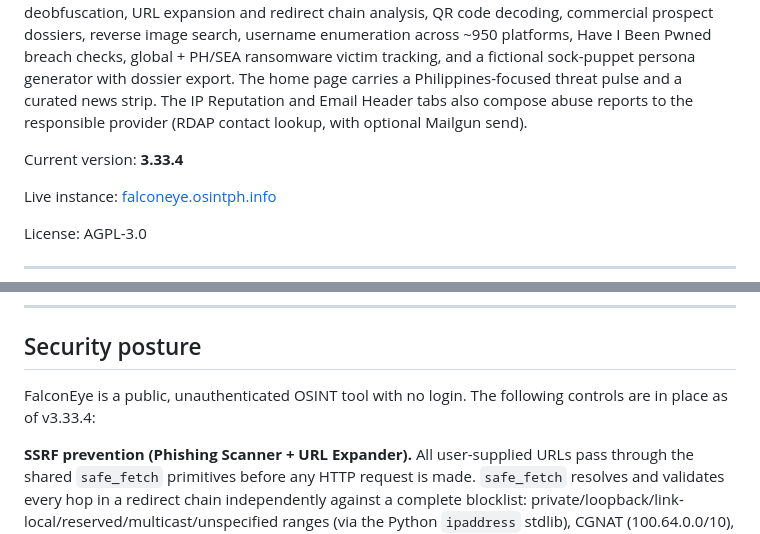
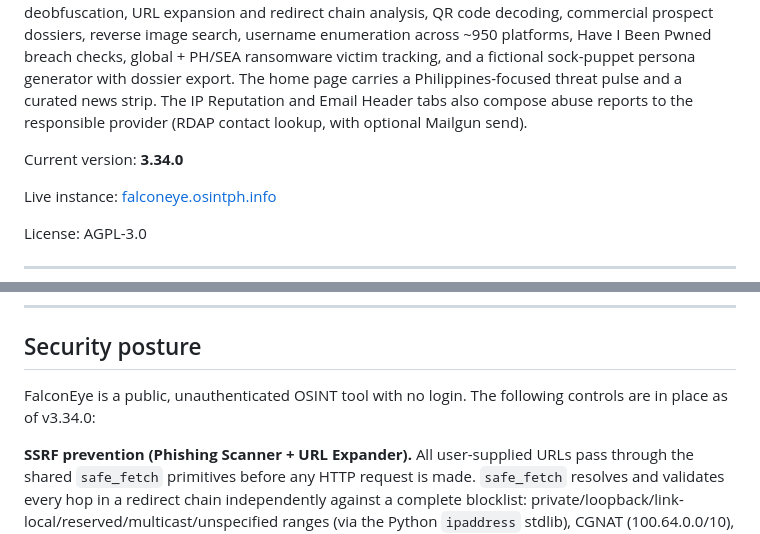
Before and after one commit to osintph/falconeye, a Markdown page: README.md, 2 parts joined by grey strips. Drawn GitHub-style.

Commit message:
v3.34.0: the two README version strings
The release sequence in docs/deploy-runbook.md lists five places; these two were
missed in the part 3 commit. Same release, so the tag moves with it rather than
leaving the tagged tree disagreeing with itself.

Co-Authored-By: Claude Opus 5 <noreply@anthropic.com>

```diff
--- a/README.md
+++ b/README.md
@@ -2,7 +2,7 @@
 
 **Free, self-hosted OSINT investigator's toolkit.** Eighteen focused modules in one interface: crypto wallet tracing, phishing kit fingerprinting, domain intelligence, Telegram OSINT, IP reputation, email header forensics with LLM-powered scam detection, Google dork generation, suspicious script deobfuscation, URL expansion and redirect chain analysis, QR code decoding, commercial prospect dossiers, reverse image search, username enumeration across ~950 platforms, Have I Been Pwned breach checks, global + PH/SEA ransomware victim tracking, and a fictional sock-puppet persona generator with dossier export. The home page carries a Philippines-focused threat pulse and a curated news strip. The IP Reputation and Email Header tabs also compose abuse reports to the responsible provider (RDAP contact lookup, with optional Mailgun send).
 
-Current version: **3.33.4**
+Current version: **3.34.0**
 
 Live instance: [falconeye.osintph.info](https://falconeye.osintph.info)
 
@@ -65,7 +65,7 @@ Compose-and-copy works out of the box. Enabling send requires reporter-identity
 
 ## Security posture
 
-FalconEye is a public, unauthenticated OSINT tool with no login. The following controls are in place as of v3.33.4:
+FalconEye is a public, unauthenticated OSINT tool with no login. The following controls are in place as of v3.34.0:
 
 **SSRF prevention (Phishing Scanner + URL Expander).** All user-supplied URLs pass through the shared `safe_fetch` primitives before any HTTP request is made. `safe_fetch` resolves and validates every hop in a redirect chain independently against a complete blocklist: private/loopback/link-local/reserved/multicast/unspecified ranges (via the Python `ipaddress` stdlib), CGNAT (100.64.0.0/10), NAT64 (64:ff9b::/96), IPv4-mapped IPv6 (::ffff:a.b.c.d unwrapped before check), and the "this" network (0.0.0.0/8). The URL Expander re-runs this check (`resolve_and_check`) at the start of every hop and before its per-hop TLS grab, and rejects embedded userinfo; it does not add a second SSRF implementation. TLS certificate verification is enforced on all outbound fetches (`verify=True`). Response bodies are streamed and size-capped (10 MB by default, 2 MB per hop in the URL Expander) so a target cannot choose how much memory a fetch costs. Fixed-host API calls (Shodan, RDAP, Telegram, etc.) are not routed through `safe_fetch` as they are not SSRF surfaces.
 
```
